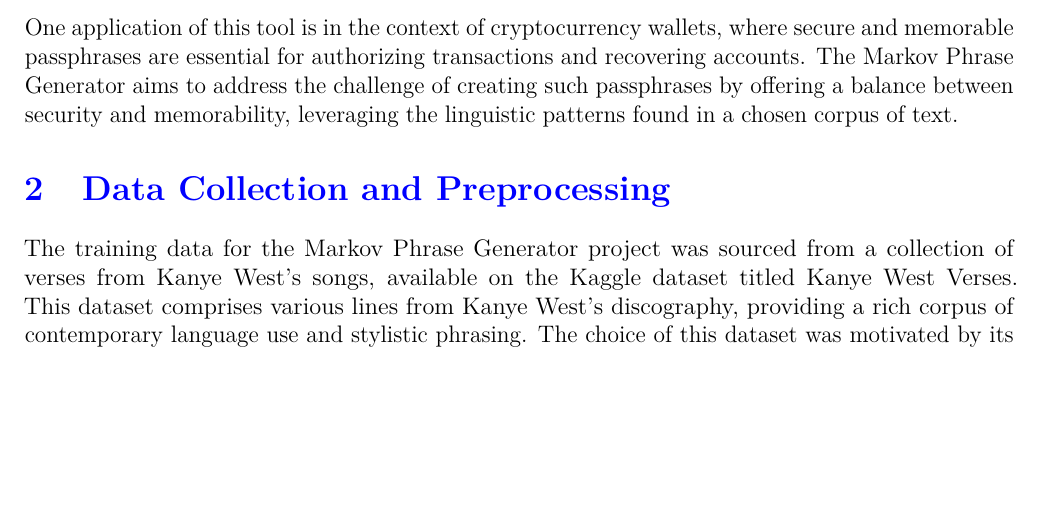
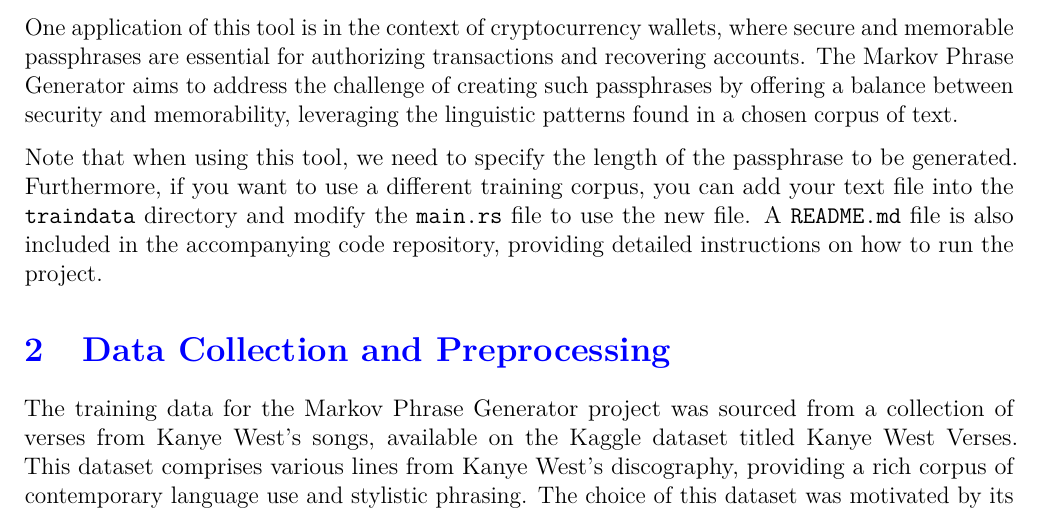
Before and after one commit to yokurang/passphrase-generator, a LaTeX paper (report/report.tex): part of page 3 of 6 before the commit and part of page 3 of 7 after it, cut so that both start at the same text, the shorter picture padded with empty space. Compiled offline with pdfLaTeX.

Commit message:
updated report

```diff
--- a/report/report.tex
+++ b/report/report.tex
@@ -151,6 +151,8 @@ The Markov Phrase Generator is a passphrase generation tool that leverages the s
 
 One application of this tool is in the context of cryptocurrency wallets, where secure and memorable passphrases are essential for authorizing transactions and recovering accounts. The Markov Phrase Generator aims to address the challenge of creating such passphrases by offering a balance between security and memorability, leveraging the linguistic patterns found in a chosen corpus of text.
 
+Note that when using this tool, we need to specify the length of the passphrase to be generated. Furthermore, if you want to use a different training corpus, you can add your text file into the \texttt{traindata} directory and modify the \texttt{main.rs} file to use the new file. A \texttt{README.md} file is also included in the accompanying code repository, providing detailed instructions on how to run the project.
+
 \section{Data Collection and Preprocessing}
 The training data for the Markov Phrase Generator project was sourced from a collection of verses from Kanye West's songs, available on the Kaggle dataset titled \href{https://www.kaggle.com/viccalexander/kanyewestverses}{Kanye West Verses}.
 This dataset comprises various lines from Kanye West's discography, providing a rich corpus of contemporary language use and stylistic phrasing. The choice of this dataset was motivated by its diversity in vocabulary and syntax, enabling the generation of creative and memorable passphrases.
```
Also changed, not shown: README.md, report/report.pdf, report/report.tex (4 more changed lines), 6 other files.
